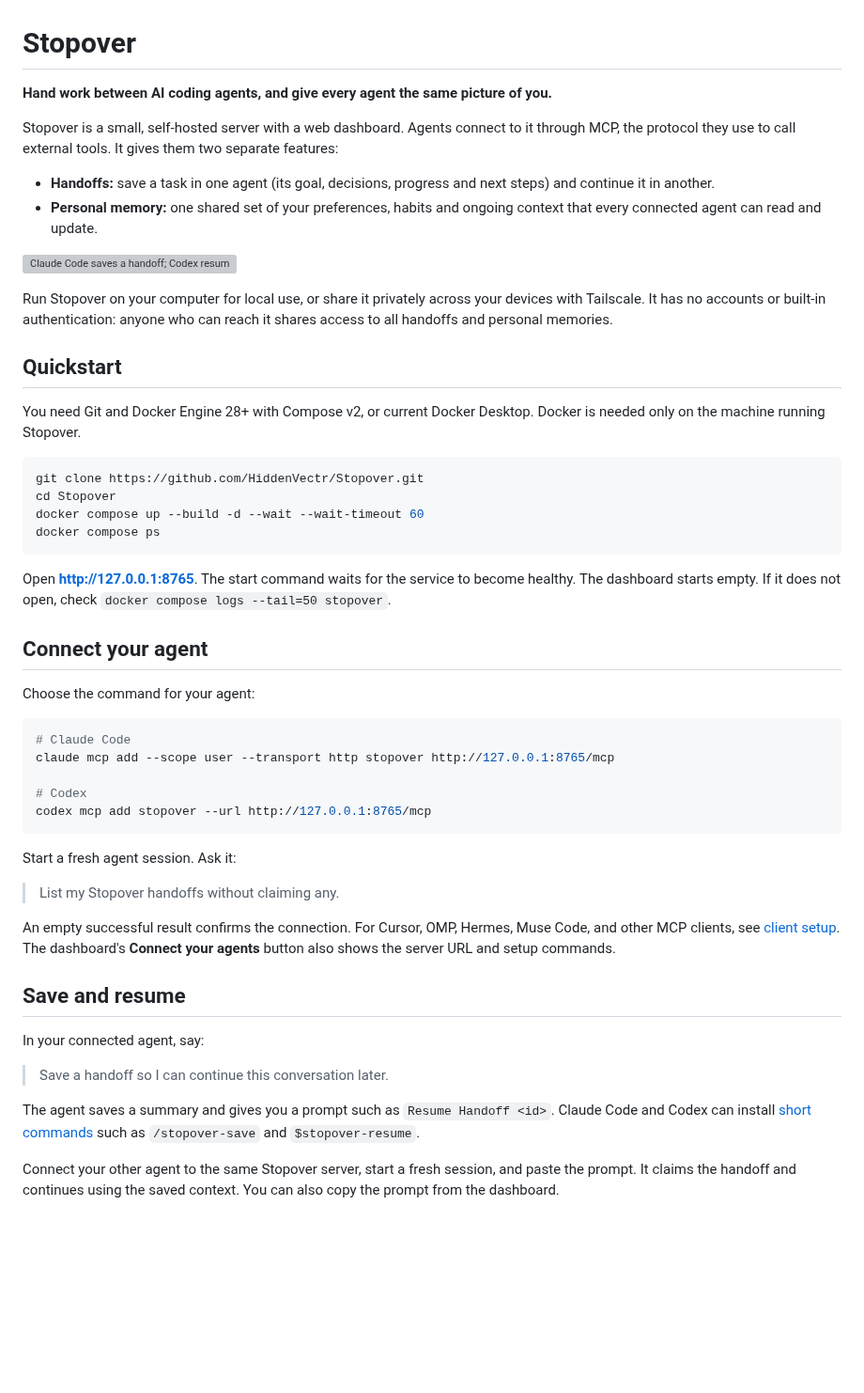
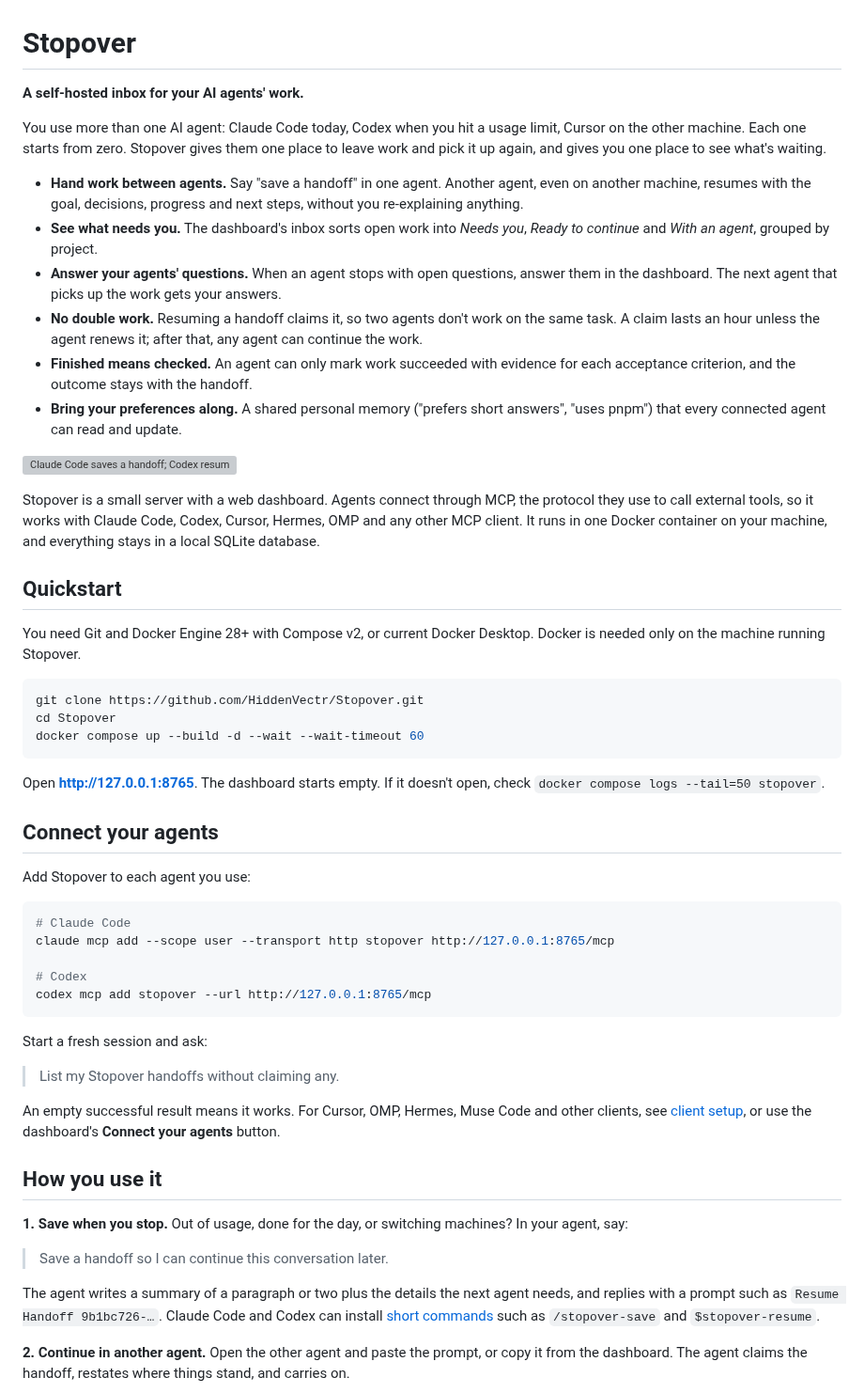
Before and after one commit to HiddenVectr/Stopover, a Markdown page: README.md, the part around one of its changes. Shown at 94% size. Rendered like a GitHub page; blank space fills up the shorter version; grey boxes are pictures that could not be loaded.

````diff
--- a/README.md
+++ b/README.md
@@ -1,15 +1,19 @@
 # Stopover
 
-**Hand work between AI coding agents, and give every agent the same picture of you.**
+**A self-hosted inbox for your AI agents' work.**
 
-Stopover is a small, self-hosted server with a web dashboard. Agents connect to it through MCP, the protocol they use to call external tools. It gives them two separate features:
+You use more than one AI agent: Claude Code today, Codex when you hit a usage limit, Cursor on the other machine. Each one starts from zero. Stopover gives them one place to leave work and pick it up again, and gives you one place to see what's waiting.
 
-- **Handoffs:** save a task in one agent (its goal, decisions, progress and next steps) and continue it in another.
-- **Personal memory:** one shared set of your preferences, habits and ongoing context that every connected agent can read and update.
+- **Hand work between agents.** Say "save a handoff" in one agent. Another agent, even on another machine, resumes with the goal, decisions, progress and next steps, without you re-explaining anything.
+- **See what needs you.** The dashboard's inbox sorts open work into *Needs you*, *Ready to continue* and *With an agent*, grouped by project.
+- **Answer your agents' questions.** When an agent stops with open questions, answer them in the dashboard. The next agent that picks up the work gets your answers.
+- **No double work.** Resuming a handoff claims it, so two agents don't work on the same task. A claim lasts an hour unless the agent renews it; after that, any agent can continue the work.
+- **Finished means checked.** An agent can only mark work succeeded with evidence for each acceptance criterion, and the outcome stays with the handoff.
+- **Bring your preferences along.** A shared personal memory ("prefers short answers", "uses pnpm") that every connected agent can read and update.
 
 ![Claude Code saves a handoff; Codex resumes its goal, decisions, progress, and next steps](docs/images/how-it-works.svg)
 
-Run Stopover on your computer for local use, or share it privately across your devices with Tailscale. It has no accounts or built-in authentication: anyone who can reach it shares access to all handoffs and personal memories.
+Stopover is a small server with a web dashboard. Agents connect through MCP, the protocol they use to call external tools, so it works with Claude Code, Codex, Cursor, Hermes, OMP and any other MCP client. It runs in one Docker container on your machine, and everything stays in a local SQLite database.
 
 ## Quickstart
 
@@ -19,14 +23,13 @@ You need Git and Docker Engine 28+ with Compose v2, or current Docker Desktop. D
 git clone https://github.com/HiddenVectr/Stopover.git
 cd Stopover
 docker compose up --build -d --wait --wait-timeout 60
-docker compose ps
 ```
 
-Open **http://127.0.0.1:8765**. The start command waits for the service to become healthy. The dashboard starts empty. If it does not open, check `docker compose logs --tail=50 stopover`.
+Open **http://127.0.0.1:8765**. The dashboard starts empty. If it doesn't open, check `docker compose logs --tail=50 stopover`.
 
-## Connect your agent
+## Connect your agents
 
-Choose the command for your agent:
+Add Stopover to each agent you use:
 
 ```sh
 # Claude Code
@@ -36,19 +39,19 @@ claude mcp add --scope user --transport http stopover http://127.0.0.1:8765/mcp
 codex mcp add stopover --url http://127.0.0.1:8765/mcp
 ```
 
-Start a fresh agent session. Ask it:
+Start a fresh session and ask:
 
 > List my Stopover handoffs without claiming any.
 
-An empty successful result confirms the connection. For Cursor, OMP, Hermes, Muse Code, and other MCP clients, see [client setup](docs/clients.md). The dashboard's **Connect your agents** button also shows the server URL and setup commands.
+An empty successful result means it works. For Cursor, OMP, Hermes, Muse Code and other clients, see [client setup](docs/clients.md), or use the dashboard's **Connect your agents** button.
 
-## Save and resume
+## How you use it
 
-In your connected agent, say:
+**1. Save when you stop.** Out of usage, done for the day, or switching machines? In your agent, say:
 
 > Save a handoff so I can continue this conversation later.
 
-The agent saves a summary and gives you a prompt such as `Resume Handoff <id>`. Claude Code and Codex can install [short commands](docs/usage.md#short-commands) such as `/stopover-save` and `$stopover-resume`.
+The agent writes a summary of a paragraph or two plus the details the next agent needs, and replies with a prompt such as `Resume Handoff 9b1bc726-…`. Claude Code and Codex can install [short commands](docs/usage.md#short-commands) such as `/stopover-save` and `$stopover-resume`.
 
-Connect your other agent to the same Stopover server, start a fresh session, and paste the prompt. It claims the handoff and continues using the saved context. You can also copy the prompt from the dashboard.
+**2. Continue in another agent.** Open the other agent and paste the prompt, or copy it from the dashboard. The agent claims the handoff, restates where things stand, and carries on.
 
````
Also changed, not shown: other parts of README.md (+26 -23 lines), docs/usage.md (+2 -0 lines), docs/images/connect-dialog.png, docs/images/dashboard-mobile.png, docs/images/dashboard.png, docs/images/handoff-detail.png, docs/images/memories.png, docs/images/questions.png (added), 1 other file.
